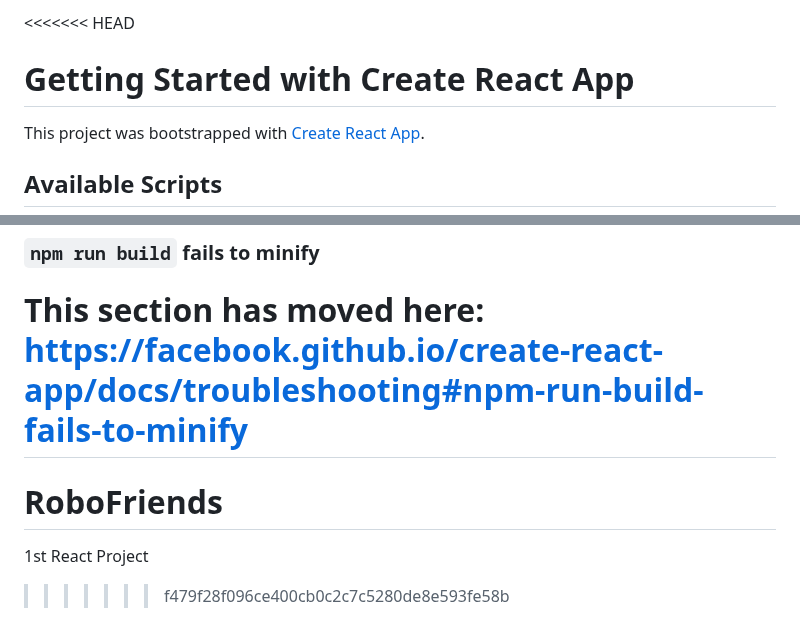
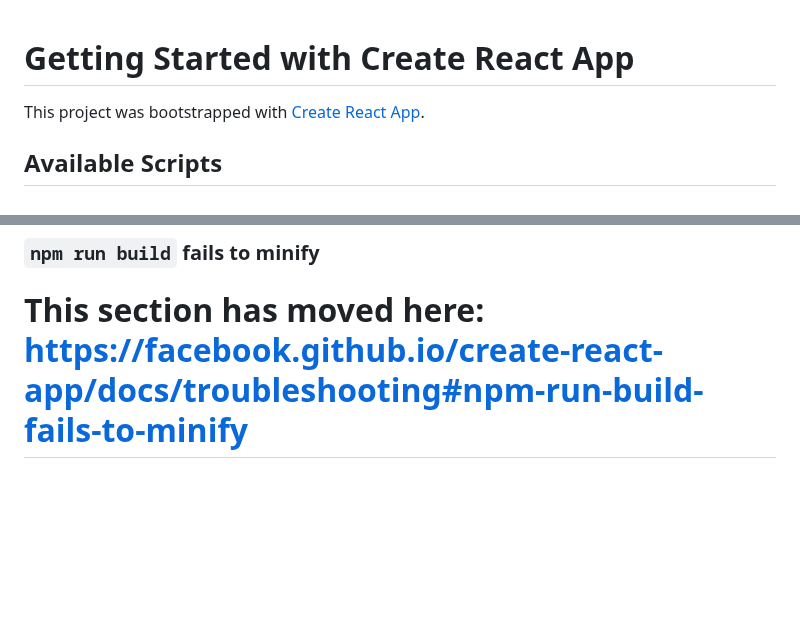
Before and after one commit to Clayrazzle/RoboFriends, a Markdown page: README.md, 2 parts joined by grey strips. GitHub-like rendering; blank space fills up the shorter version.

```diff
--- a/README.md
+++ b/README.md
@@ -1,4 +1,4 @@
-<<<<<<< HEAD
+
 # Getting Started with Create React App
 
 This project was bootstrapped with [Create React App](https://github.com/facebook/create-react-app).
@@ -70,6 +70,3 @@ This section has moved here: [https://facebook.github.io/create-react-app/docs/d
 
 This section has moved here: [https://facebook.github.io/create-react-app/docs/troubleshooting#npm-run-build-fails-to-minify](https://facebook.github.io/create-react-app/docs/troubleshooting#npm-run-build-fails-to-minify)
 =======
-# RoboFriends
-1st React Project
->>>>>>> f479f28f096ce400cb0c2c7c5280de8e593fe58b
```
